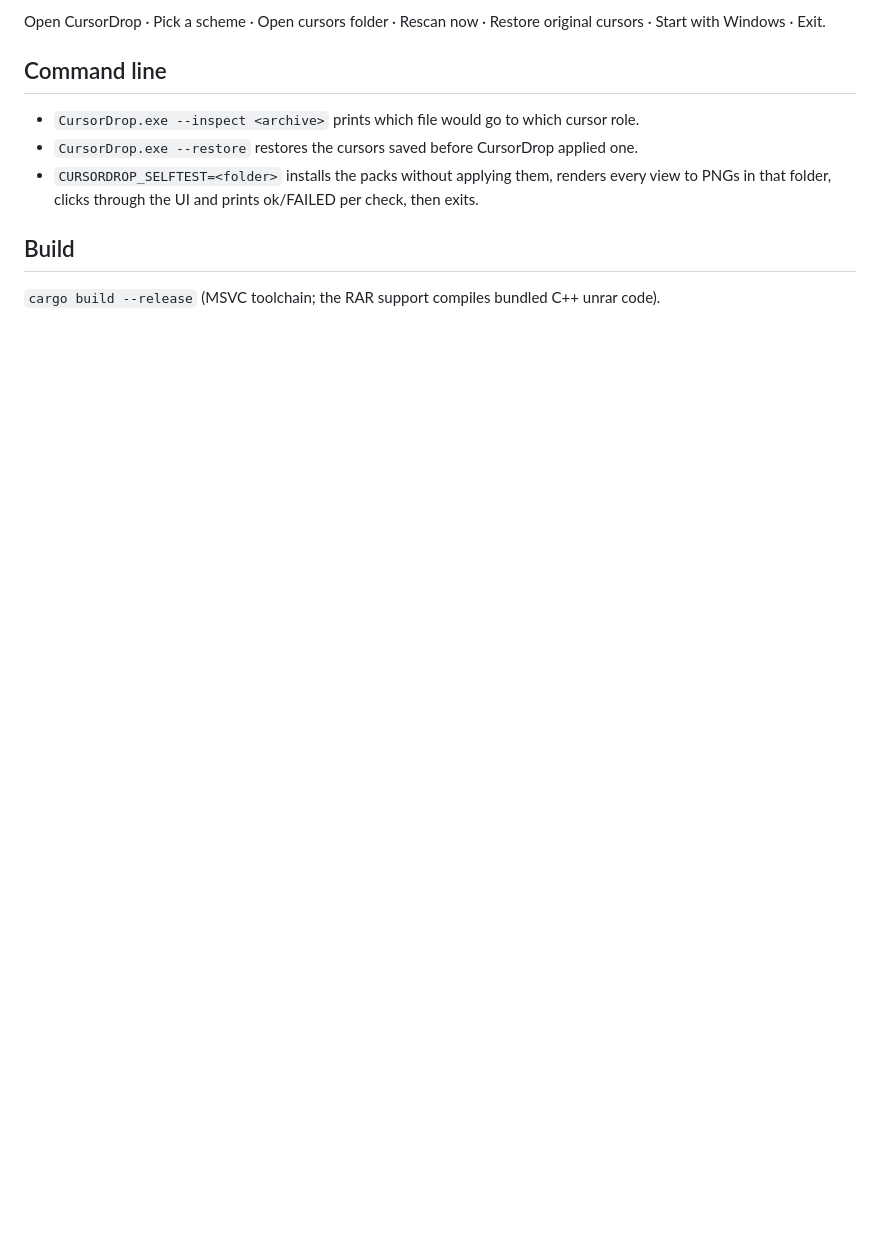
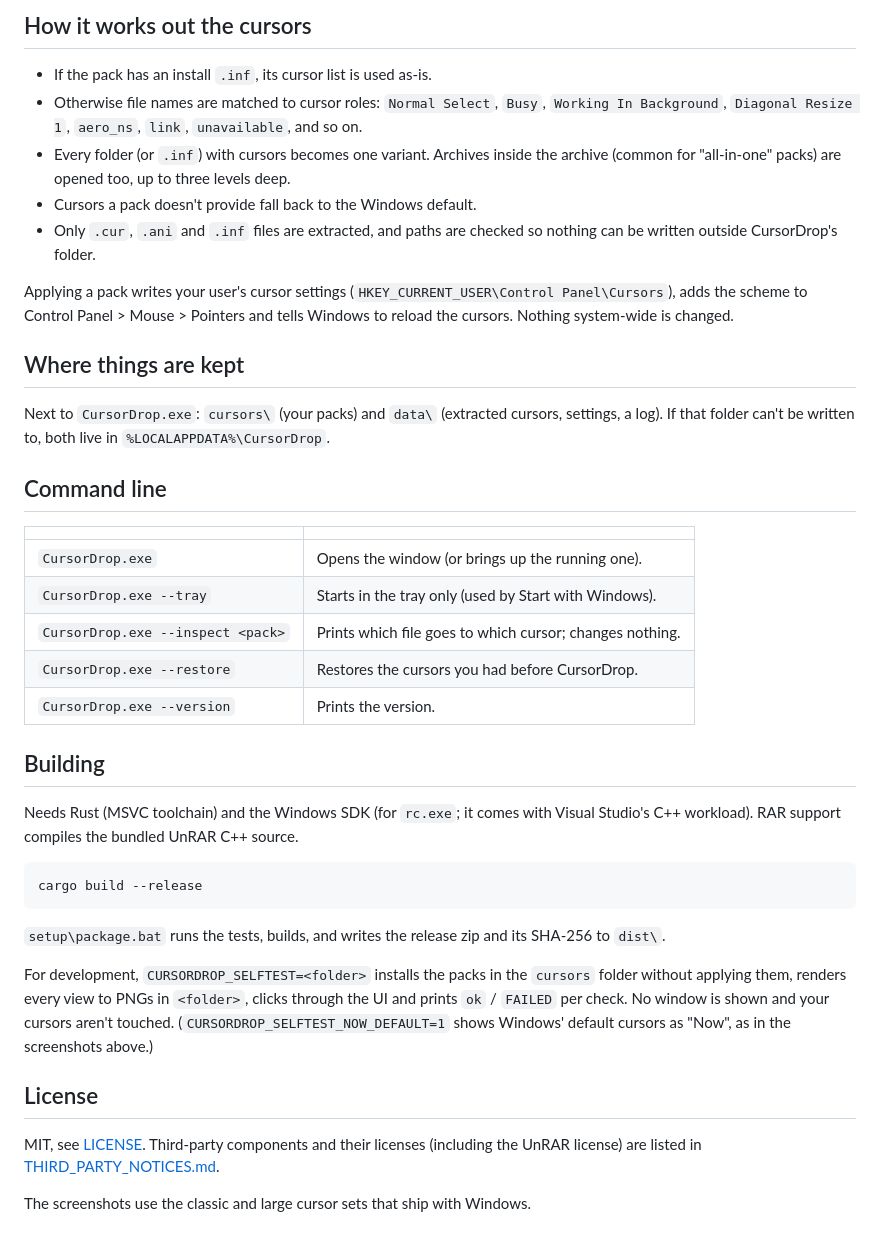
Before and after one commit to toasty-wheeler/CursorDrop, a Markdown page: README.md, the part around one of its changes. Drawn GitHub-style; blank space fills up the shorter version.

````diff
--- a/README.md
+++ b/README.md
@@ -43,14 +36,55 @@ Automatic / Light / Dark theme menu and an always-on-top pin.
 
-Open CursorDrop · Pick a scheme · Open cursors folder · Rescan now · Restore original cursors ·
-Start with Windows · Exit.
+## How it works out the cursors
+
+- If the pack has an install `.inf`, its cursor list is used as-is.
+- Otherwise file names are matched to cursor roles: `Normal Select`, `Busy`, `Working In
+  Background`, `Diagonal Resize 1`, `aero_ns`, `link`, `unavailable`, and so on.
+- Every folder (or `.inf`) with cursors becomes one variant. Archives inside the archive
+  (common for "all-in-one" packs) are opened too, up to three levels deep.
+- Cursors a pack doesn't provide fall back to the Windows default.
+- Only `.cur`, `.ani` and `.inf` files are extracted, and paths are checked so nothing can be
+  written outside CursorDrop's folder.
+
+Applying a pack writes your user's cursor settings (`HKEY_CURRENT_USER\Control Panel\Cursors`),
+adds the scheme to Control Panel > Mouse > Pointers and tells Windows to reload the cursors.
+Nothing system-wide is changed.
+
+## Where things are kept
+
+Next to `CursorDrop.exe`: `cursors\` (your packs) and `data\` (extracted cursors, settings,
+a log). If that folder can't be written to, both live in `%LOCALAPPDATA%\CursorDrop`.
 
 ## Command line
 
-- `CursorDrop.exe --inspect <archive>` prints which file would go to which cursor role.
-- `CursorDrop.exe --restore` restores the cursors saved before CursorDrop applied one.
-- `CURSORDROP_SELFTEST=<folder>` installs the packs without applying them, renders every view
-  to PNGs in that folder, clicks through the UI and prints ok/FAILED per check, then exits.
+| | |
+|---|---|
+| `CursorDrop.exe` | Opens the window (or brings up the running one). |
+| `CursorDrop.exe --tray` | Starts in the tray only (used by Start with Windows). |
+| `CursorDrop.exe --inspect <pack>` | Prints which file goes to which cursor; changes nothing. |
+| `CursorDrop.exe --restore` | Restores the cursors you had before CursorDrop. |
+| `CursorDrop.exe --version` | Prints the version. |
 
-## Build
+## Building
 
-`cargo build --release` (MSVC toolchain; the RAR support compiles bundled C++ unrar code).
+Needs Rust (MSVC toolchain) and the Windows SDK (for `rc.exe`; it comes with Visual Studio's
+C++ workload). RAR support compiles the bundled UnRAR C++ source.
+
+```
+cargo build --release
+```
+
+`setup\package.bat` runs the tests, builds, and writes the release zip and its SHA-256 to
+`dist\`.
+
+For development, `CURSORDROP_SELFTEST=<folder>` installs the packs in the `cursors` folder
+without applying them, renders every view to PNGs in `<folder>`, clicks through the UI and
+prints `ok` / `FAILED` per check. No window is shown and your cursors aren't touched.
+(`CURSORDROP_SELFTEST_NOW_DEFAULT=1` shows Windows' default cursors as "Now", as in the
+screenshots above.)
+
+## License
+
+MIT, see [LICENSE](LICENSE). Third-party components and their licenses (including the
+UnRAR license) are listed in [THIRD_PARTY_NOTICES.md](THIRD_PARTY_NOTICES.md).
+
+The screenshots use the classic and large cursor sets that ship with Windows.
````
Also changed, not shown: other parts of README.md (+26 -33 lines), RELEASING.md (added, +54 -0 lines), THIRD_PARTY_NOTICES.md (added, +431 -0 lines), docs/release-notes/v1.0.0.md (added, +17 -0 lines), docs/cursors.png (added), docs/list.png (added), 12 other files.
